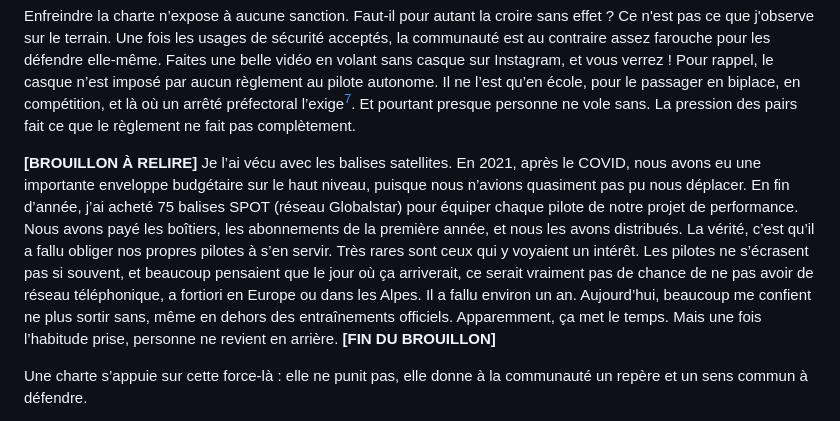
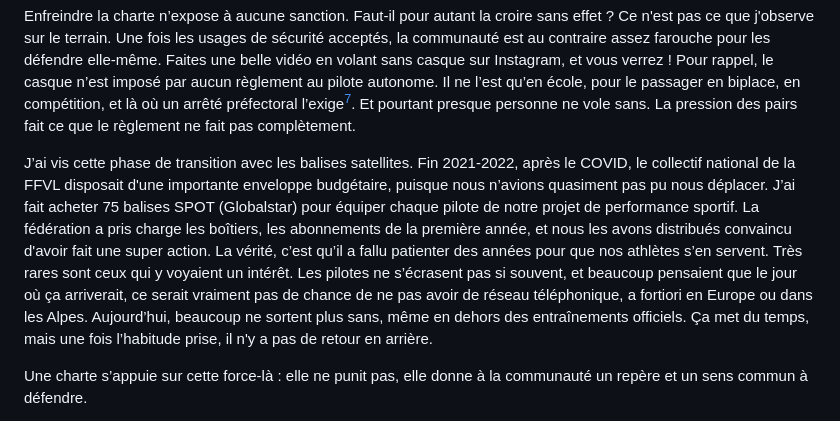
Before and after one commit to julien66/pgsecurite, a Markdown page: chapitres/24-equiper-et-former.md, the part around the change. Drawn GitHub-style.

```diff
--- a/chapitres/24-equiper-et-former.md
+++ b/chapitres/24-equiper-et-former.md
@@ -127,7 +127,7 @@ En matière de vol libre, ni l'armement par pratique ni les formations adaptées
 
 Enfreindre la charte n’expose à aucune sanction. Faut-il pour autant la croire sans effet ? Ce n'est pas ce que j'observe sur le terrain. Une fois les usages de sécurité acceptés, la communauté est au contraire assez farouche pour les défendre elle-même. Faites une belle vidéo en volant sans casque sur Instagram, et vous verrez ! Pour rappel, le casque n’est imposé par aucun règlement au pilote autonome. Il ne l’est qu’en école, pour le passager en biplace, en compétition, et là où un arrêté préfectoral l’exige[^c-ffvl-casques]. Et pourtant presque personne ne vole sans. La pression des pairs fait ce que le règlement ne fait pas complètement.
 
-**[BROUILLON À RELIRE]** Je l’ai vécu avec les balises satellites. En 2021, après le COVID, nous avons eu une importante enveloppe budgétaire sur le haut niveau, puisque nous n’avions quasiment pas pu nous déplacer. En fin d’année, j’ai acheté 75 balises SPOT (réseau Globalstar) pour équiper chaque pilote de notre projet de performance. Nous avons payé les boîtiers, les abonnements de la première année, et nous les avons distribués. La vérité, c’est qu’il a fallu obliger nos propres pilotes à s’en servir. Très rares sont ceux qui y voyaient un intérêt. Les pilotes ne s’écrasent pas si souvent, et beaucoup pensaient que le jour où ça arriverait, ce serait vraiment pas de chance de ne pas avoir de réseau téléphonique, a fortiori en Europe ou dans les Alpes. Il a fallu environ un an. Aujourd’hui, beaucoup me confient ne plus sortir sans, même en dehors des entraînements officiels. Apparemment, ça met le temps. Mais une fois l’habitude prise, personne ne revient en arrière. **[FIN DU BROUILLON]**
+J’ai vis cette phase de transition avec les balises satellites. Fin 2021-2022, après le COVID, le collectif national de la FFVL disposait d'une importante enveloppe budgétaire, puisque nous n’avions quasiment pas pu nous déplacer. J’ai fait acheter 75 balises SPOT (Globalstar) pour équiper chaque pilote de notre projet de performance sportif. La fédération a pris charge les boîtiers, les abonnements de la première année, et nous les avons distribués convaincu d'avoir fait une super action. La vérité, c’est qu’il a fallu patienter des années pour que nos athlètes s’en servent. Très rares sont ceux qui y voyaient un intérêt. Les pilotes ne s’écrasent pas si souvent, et beaucoup pensaient que le jour où ça arriverait, ce serait vraiment pas de chance de ne pas avoir de réseau téléphonique, a fortiori en Europe ou dans les Alpes. Aujourd’hui, beaucoup ne sortent plus sans, même en dehors des entraînements officiels. Ça met du temps, mais une fois l’habitude prise, il n'y a pas de retour en arrière.
 
 Une charte s’appuie sur cette force-là : elle ne punit pas, elle donne à la communauté un repère et un sens commun à défendre.
 
```
